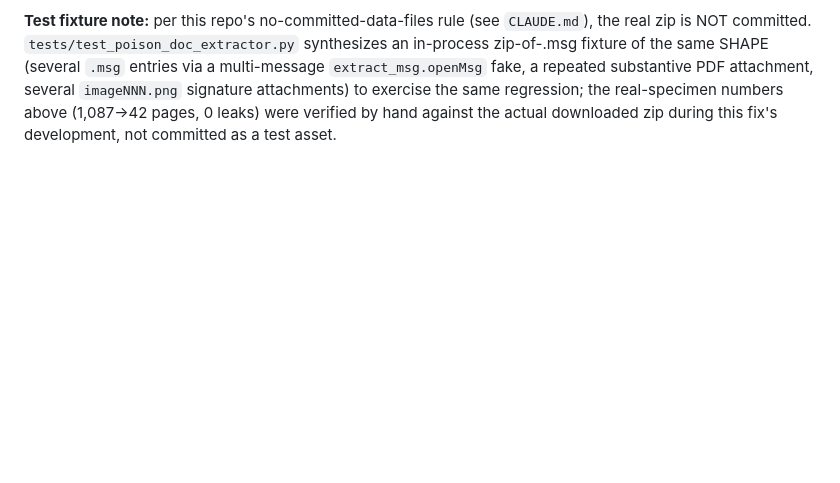
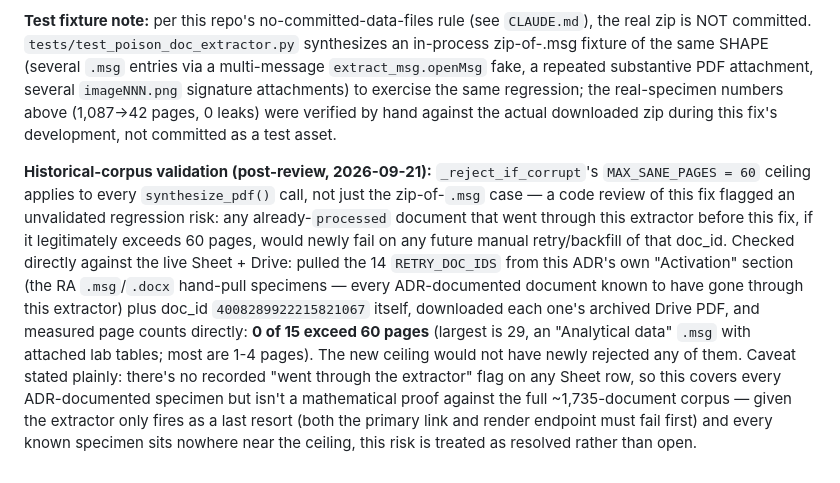
Before and after one commit to tkunst/arbor-hills-monitor, a Markdown page: docs/decisions/011-msg-docx-poison-doc-extraction.md, the part around the change. GitHub-like rendering; blank space fills up the shorter version.

Commit message:
docs(ADR 011): add historical-corpus validation for the 60-page ceiling
A code review of this fix flagged an unvalidated regression risk: the new
MAX_SANE_PAGES=60 guard applies to every synthesize_pdf() call, and no
check had been made against documents already processed through this
extractor before the fix. Checked directly against the live Sheet + Drive:
all 15 ADR-documented specimens (the 14 RETRY_DOC_IDS + WRP033733) are well
under 60 pages (max 29). Risk resolved, documented in the ADR addendum.

Co-Authored-By: Claude Sonnet 5 <noreply@anthropic.com>

```diff
--- a/docs/decisions/011-msg-docx-poison-doc-extraction.md
+++ b/docs/decisions/011-msg-docx-poison-doc-extraction.md
@@ -437,3 +437,23 @@ substantive PDF attachment, several `imageNNN.png` signature attachments)
 to exercise the same regression; the real-specimen numbers above (1,087→42
 pages, 0 leaks) were verified by hand against the actual downloaded zip
 during this fix's development, not committed as a test asset.
+
+**Historical-corpus validation (post-review, 2026-09-21):** `_reject_if_corrupt`'s
+`MAX_SANE_PAGES = 60` ceiling applies to every `synthesize_pdf()` call, not just
+the zip-of-`.msg` case — a code review of this fix flagged an unvalidated
+regression risk: any already-`processed` document that went through this
+extractor before this fix, if it legitimately exceeds 60 pages, would newly
+fail on any future manual retry/backfill of that doc_id. Checked directly
+against the live Sheet + Drive: pulled the 14 `RETRY_DOC_IDS` from this ADR's
+own "Activation" section (the RA `.msg`/`.docx` hand-pull specimens — every
+ADR-documented document known to have gone through this extractor) plus
+doc_id `4008289922215821067` itself, downloaded each one's archived Drive
+PDF, and measured page counts directly: **0 of 15 exceed 60 pages** (largest
+is 29, an "Analytical data" `.msg` with attached lab tables; most are 1-4
+pages). The new ceiling would not have newly rejected any of them. Caveat
+stated plainly: there's no recorded "went through the extractor" flag on any
+Sheet row, so this covers every ADR-documented specimen but isn't a
+mathematical proof against the full ~1,735-document corpus — given the
+extractor only fires as a last resort (both the primary link and render
+endpoint must fail first) and every known specimen sits nowhere near the
+ceiling, this risk is treated as resolved rather than open.
```
